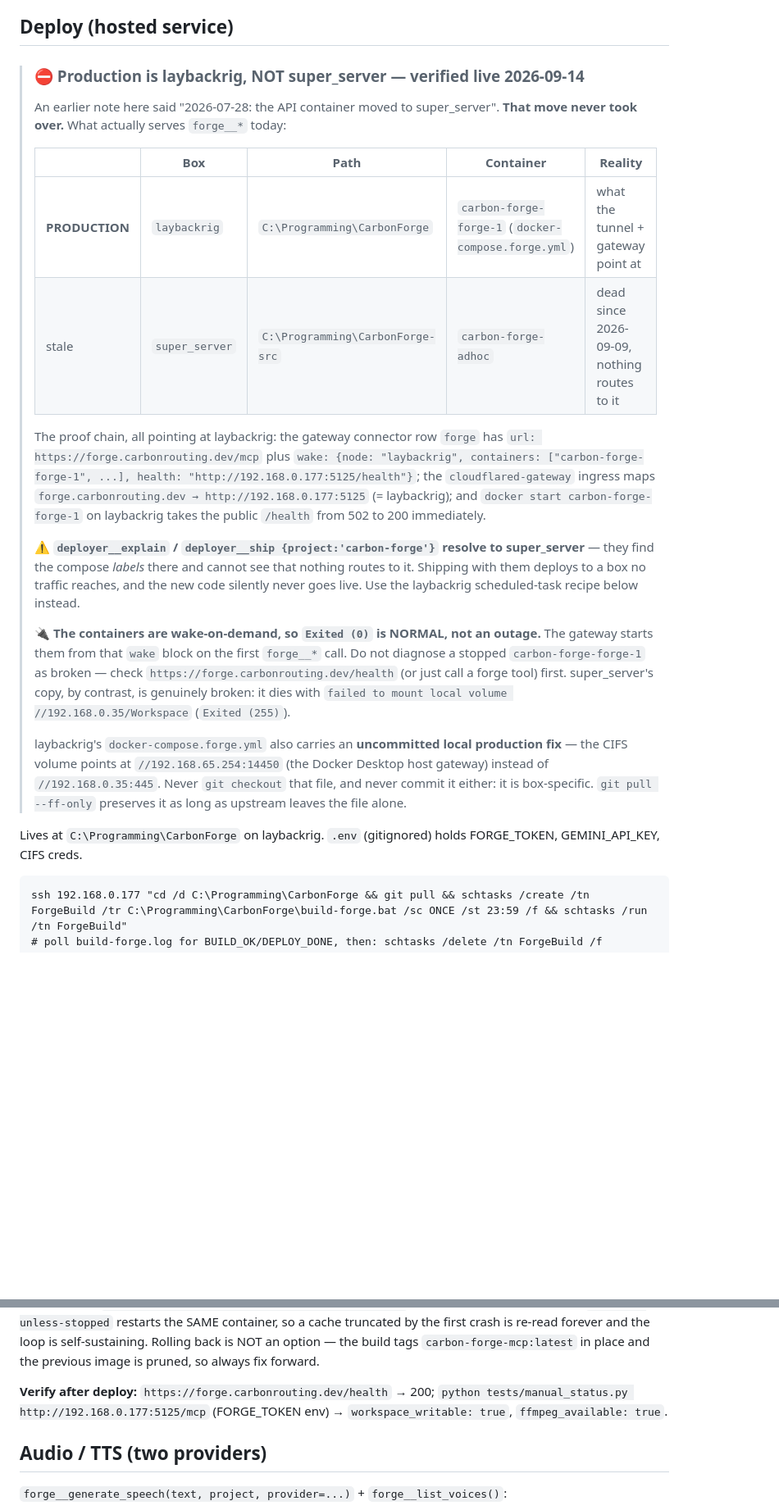
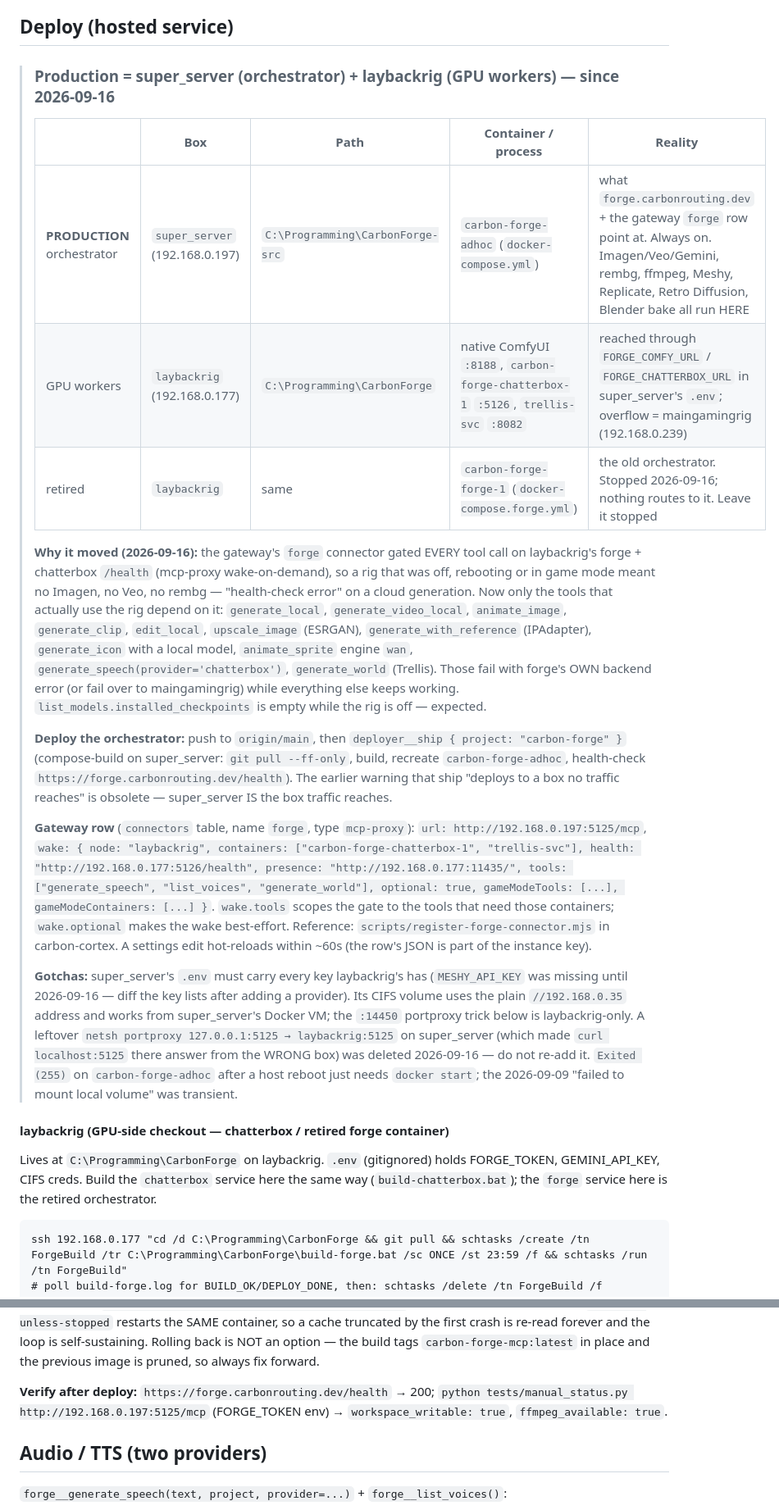
Before and after one commit to CarbonNode/Carbon-Forge, a Markdown page: CLAUDE.md, 2 parts joined by grey strips. Shown at 82% size. GitHub-like rendering; blank space fills up the shorter version.

Commit message:
docs(forge): production is super_server (orchestrator) + laybackrig (GPU workers) - forge no longer dies with the rig
The gateway forge connector gated every call on laybackrig's forge + chatterbox /health, so a rig
that was off or gaming meant no Imagen/Veo/rembg. The orchestrator is now carbon-forge-adhoc on
super_server (always on; tunnel + gateway row repointed 2026-09-16); laybackrig keeps only the GPU
workers (ComfyUI, chatterbox, trellis) behind FORGE_*_URL, woken best-effort and only for the
tools that use them. Replaces the 2026-09-14 'production is laybackrig' block and its stale
deployer warning; records the .env key gap (MESHY_API_KEY) and the deleted 127.0.0.1:5125
portproxy on super_server.

Co-Authored-By: Claude Fable 5.1 <noreply@anthropic.com>

````diff
--- a/CLAUDE.md
+++ b/CLAUDE.md
@@ -86,40 +86,49 @@ Dockerfile.mcp, docker-compose.forge.yml, .env.forge.example
 
 ## Deploy (hosted service)
 
-> ### ⛔ Production is **laybackrig**, NOT super_server — verified live 2026-09-14
+> ### Production = **super_server** (orchestrator) + **laybackrig** (GPU workers) — since 2026-09-16
 >
-> An earlier note here said "2026-07-28: the API container moved to super_server". **That move never
-> took over.** What actually serves `forge__*` today:
+> | | Box | Path | Container / process | Reality |
+> |---|---|---|---|---|
+> | **PRODUCTION** orchestrator | `super_server` (192.168.0.197) | `C:\Programming\CarbonForge-src` | `carbon-forge-adhoc` (`docker-compose.yml`) | what `forge.carbonrouting.dev` + the gateway `forge` row point at. Always on. Imagen/Veo/Gemini, rembg, ffmpeg, Meshy, Replicate, Retro Diffusion, Blender bake all run HERE |
+> | GPU workers | `laybackrig` (192.168.0.177) | `C:\Programming\CarbonForge` | native ComfyUI `:8188`, `carbon-forge-chatterbox-1` `:5126`, `trellis-svc` `:8082` | reached through `FORGE_COMFY_URL` / `FORGE_CHATTERBOX_URL` in super_server's `.env`; overflow = maingamingrig (192.168.0.239) |
+> | retired | `laybackrig` | same | `carbon-forge-forge-1` (`docker-compose.forge.yml`) | the old orchestrator. Stopped 2026-09-16; nothing routes to it. Leave it stopped |
 >
-> | | Box | Path | Container | Reality |
-> |---|---|---|---|---|
-> | **PRODUCTION** | `laybackrig` | `C:\Programming\CarbonForge` | `carbon-forge-forge-1` (`docker-compose.forge.yml`) | what the tunnel + gateway point at |
-> | stale | `super_server` | `C:\Programming\CarbonForge-src` | `carbon-forge-adhoc` | dead since 2026-09-09, nothing routes to it |
+> **Why it moved (2026-09-16):** the gateway's `forge` connector gated EVERY tool call on
+> laybackrig's forge + chatterbox `/health` (mcp-proxy wake-on-demand), so a rig that was off,
+> rebooting or in game mode meant no Imagen, no Veo, no rembg — "health-check error" on a cloud
+> generation. Now only the tools that actually use the rig depend on it: `generate_local`,
+> `generate_video_local`, `animate_image`, `generate_clip`, `edit_local`, `upscale_image` (ESRGAN),
+> `generate_with_reference` (IPAdapter), `generate_icon` with a local model, `animate_sprite`
+> engine `wan`, `generate_speech(provider='chatterbox')`, `generate_world` (Trellis). Those fail
+> with forge's OWN backend error (or fail over to maingamingrig) while everything else keeps
+> working. `list_models.installed_checkpoints` is empty while the rig is off — expected.
 >
-> The proof chain, all pointing at laybackrig: the gateway connector row `forge` has
-> `url: https://forge.carbonrouting.dev/mcp` plus `wake: {node: "laybackrig", containers:
-> ["carbon-forge-forge-1", ...], health: "http://192.168.0.177:5125/health"}`; the
-> `cloudflared-gateway` ingress maps `forge.carbonrouting.dev → http://192.168.0.177:5125`
-> (= laybackrig); and `docker start carbon-forge-forge-1` on laybackrig takes the public
-> `/health` from 502 to 200 immediately.
+> **Deploy the orchestrator:** push to `origin/main`, then `deployer__ship { project: "carbon-forge" }`
+> (compose-build on super_server: `git pull --ff-only`, build, recreate `carbon-forge-adhoc`,
+> health-check `https://forge.carbonrouting.dev/health`). The earlier warning that ship "deploys to
+> a box no traffic reaches" is obsolete — super_server IS the box traffic reaches.
 >
-> ⚠️ **`deployer__explain` / `deployer__ship {project:'carbon-forge'}` resolve to super_server** —
-> they find the compose *labels* there and cannot see that nothing routes to it. Shipping with them
-> deploys to a box no traffic reaches, and the new code silently never goes live. Use the laybackrig
-> scheduled-task recipe below instead.
+> **Gateway row** (`connectors` table, name `forge`, type `mcp-proxy`): `url:
+> http://192.168.0.197:5125/mcp`, `wake: { node: "laybackrig", containers:
+> ["carbon-forge-chatterbox-1", "trellis-svc"], health: "http://192.168.0.177:5126/health",
+> presence: "http://192.168.0.177:11435/", tools: ["generate_speech", "list_voices",
+> "generate_world"], optional: true, gameModeTools: [...], gameModeContainers: [...] }`.
+> `wake.tools` scopes the gate to the tools that need those containers; `wake.optional` makes
+> the wake best-effort. Reference: `scripts/register-forge-connector.mjs` in carbon-cortex. A
+> settings edit hot-reloads within ~60s (the row's JSON is part of the instance key).
 >
-> 🔌 **The containers are wake-on-demand, so `Exited (0)` is NORMAL, not an outage.** The gateway
-> starts them from that `wake` block on the first `forge__*` call. Do not diagnose a stopped
-> `carbon-forge-forge-1` as broken — check `https://forge.carbonrouting.dev/health` (or just call a
-> forge tool) first. super_server's copy, by contrast, is genuinely broken: it dies with
-> `failed to mount local volume //192.168.0.35/Workspace` (`Exited (255)`).
->
-> laybackrig's `docker-compose.forge.yml` also carries an **uncommitted local production fix** —
-> the CIFS volume points at `//192.168.65.254:14450` (the Docker Desktop host gateway) instead of
-> `//192.168.0.35:445`. Never `git checkout` that file, and never commit it either: it is
-> box-specific. `git pull --ff-only` preserves it as long as upstream leaves the file alone.
+> **Gotchas:** super_server's `.env` must carry every key laybackrig's has (`MESHY_API_KEY` was
+> missing until 2026-09-16 — diff the key lists after adding a provider). Its CIFS volume uses the
+> plain `//192.168.0.35` address and works from super_server's Docker VM; the `:14450` portproxy
+> trick below is laybackrig-only. A leftover `netsh portproxy 127.0.0.1:5125 → laybackrig:5125` on
+> super_server (which made `curl localhost:5125` there answer from the WRONG box) was deleted
+> 2026-09-16 — do not re-add it. `Exited (255)` on `carbon-forge-adhoc` after a host reboot just
+> needs `docker start`; the 2026-09-09 "failed to mount local volume" was transient.
 
-Lives at `C:\Programming\CarbonForge` on laybackrig. `.env` (gitignored) holds FORGE_TOKEN, GEMINI_API_KEY, CIFS creds.
+#### laybackrig (GPU-side checkout — chatterbox / retired forge container)
+
+Lives at `C:\Programming\CarbonForge` on laybackrig. `.env` (gitignored) holds FORGE_TOKEN, GEMINI_API_KEY, CIFS creds. Build the `chatterbox` service here the same way (`build-chatterbox.bat`); the `forge` service here is the retired orchestrator.
 
 ```
 ssh 192.168.0.177 "cd /d C:\Programming\CarbonForge && git pull && schtasks /create /tn ForgeBuild /tr C:\Programming\CarbonForge\build-forge.bat /sc ONCE /st 23:59 /f && schtasks /run /tn ForgeBuild"
@@ -160,7 +169,7 @@ cache truncated by the first crash is re-read forever and the loop is self-susta
 is NOT an option — the build tags `carbon-forge-mcp:latest` in place and the previous image is
 pruned, so always fix forward.
 
-**Verify after deploy:** `https://forge.carbonrouting.dev/health` → 200; `python tests/manual_status.py http://192.168.0.177:5125/mcp` (FORGE_TOKEN env) → `workspace_writable: true`, `ffmpeg_available: true`.
+**Verify after deploy:** `https://forge.carbonrouting.dev/health` → 200; `python tests/manual_status.py http://192.168.0.197:5125/mcp` (FORGE_TOKEN env) → `workspace_writable: true`, `ffmpeg_available: true`.
 
 ## Audio / TTS (two providers)
 
````
Also changed, not shown: other parts of CLAUDE.md (+3 -3 lines).
